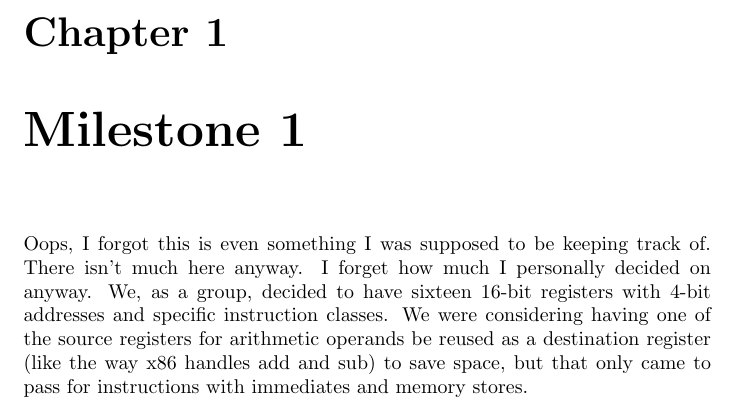
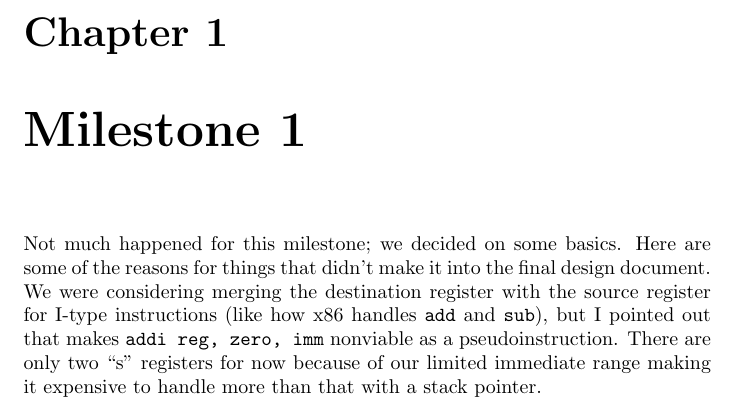
Before and after one commit to khattam/RISCBlade, a LaTeX document (design/journal-steimlj.tex): part of the page, cut so that both start at the same text. Compiled offline with pdfLaTeX.

Commit message:
better journal

```diff
--- a/design/journal-steimlj.tex
+++ b/design/journal-steimlj.tex
@@ -1,11 +1,8 @@
 \documentclass{report}
 \begin{document}
 \chapter{Milestone 1}
-Oops, I forgot this is even something I was supposed to be keeping track of.
-There isn't much here anyway. I forget how much I personally decided on anyway.
-We, as a group, decided to have sixteen 16-bit registers with 4-bit addresses
-and specific instruction classes. We were considering having one of the source
-registers for arithmetic operands be reused as a destination register (like the
-way x86 handles add and sub) to save space, but that only came to pass for
-instructions with immediates and memory stores.
+Not much happened for this milestone; we decided on some basics.
+Here are some of the reasons for things that didn't make it into the final design document.
+We were considering merging the destination register with the source register for I-type instructions (like how x86 handles \texttt{add} and \texttt{sub}), but I pointed out that makes \texttt{addi reg, zero, imm} nonviable as a pseudoinstruction.
+There are only two ``s'' registers for now because of our limited immediate range making it expensive to handle more than that with a stack pointer.
 \end{document}
```
Also changed, not shown: design/journal-steimlj.pdf.
